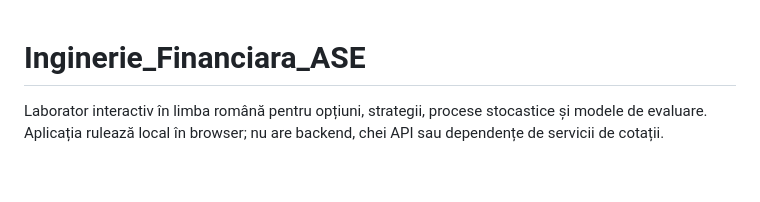
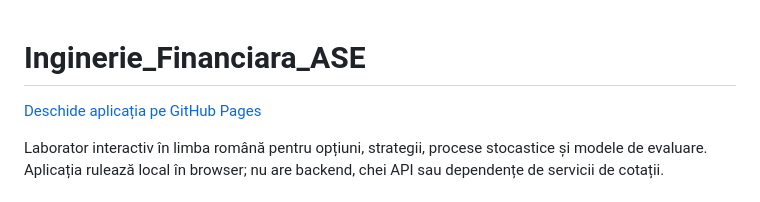
Before and after one commit to gDragon2077/Inginerie_Financiara_ASE, a Markdown page: README.md, the part around the change. GitHub-like rendering; blank space fills up the shorter version.

Commit message:
Document live site URL and refresh branch-based Pages publication

```diff
--- a/README.md
+++ b/README.md
@@ -1,4 +1,6 @@
 # Inginerie_Financiara_ASE
+
+[Deschide aplicația pe GitHub Pages](https://gdragon2077.github.io/Inginerie_Financiara_ASE/)
 
 Laborator interactiv în limba română pentru opțiuni, strategii, procese stocastice și modele de evaluare. Aplicația rulează local în browser; nu are backend, chei API sau dependențe de servicii de cotații.
 
```
